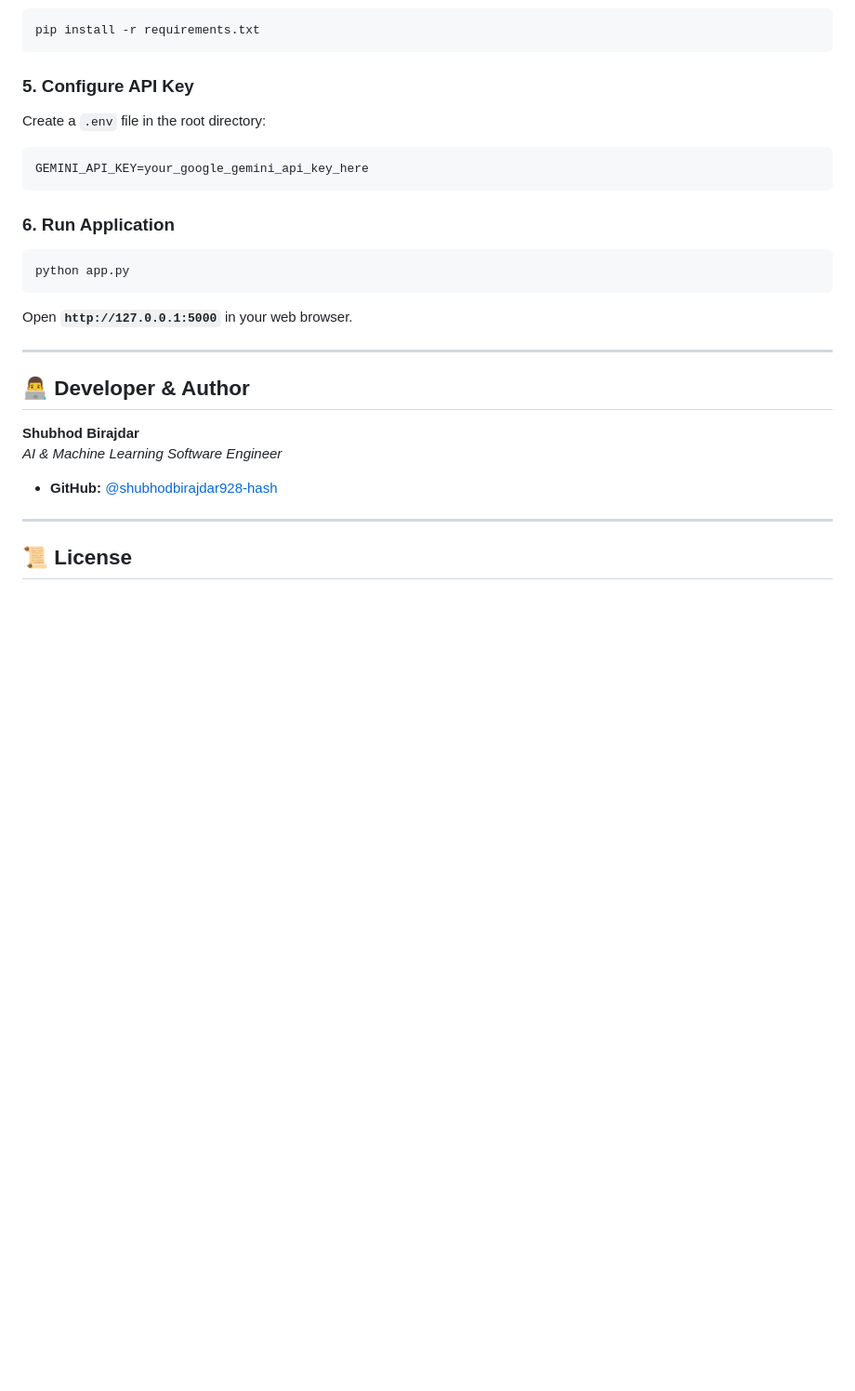
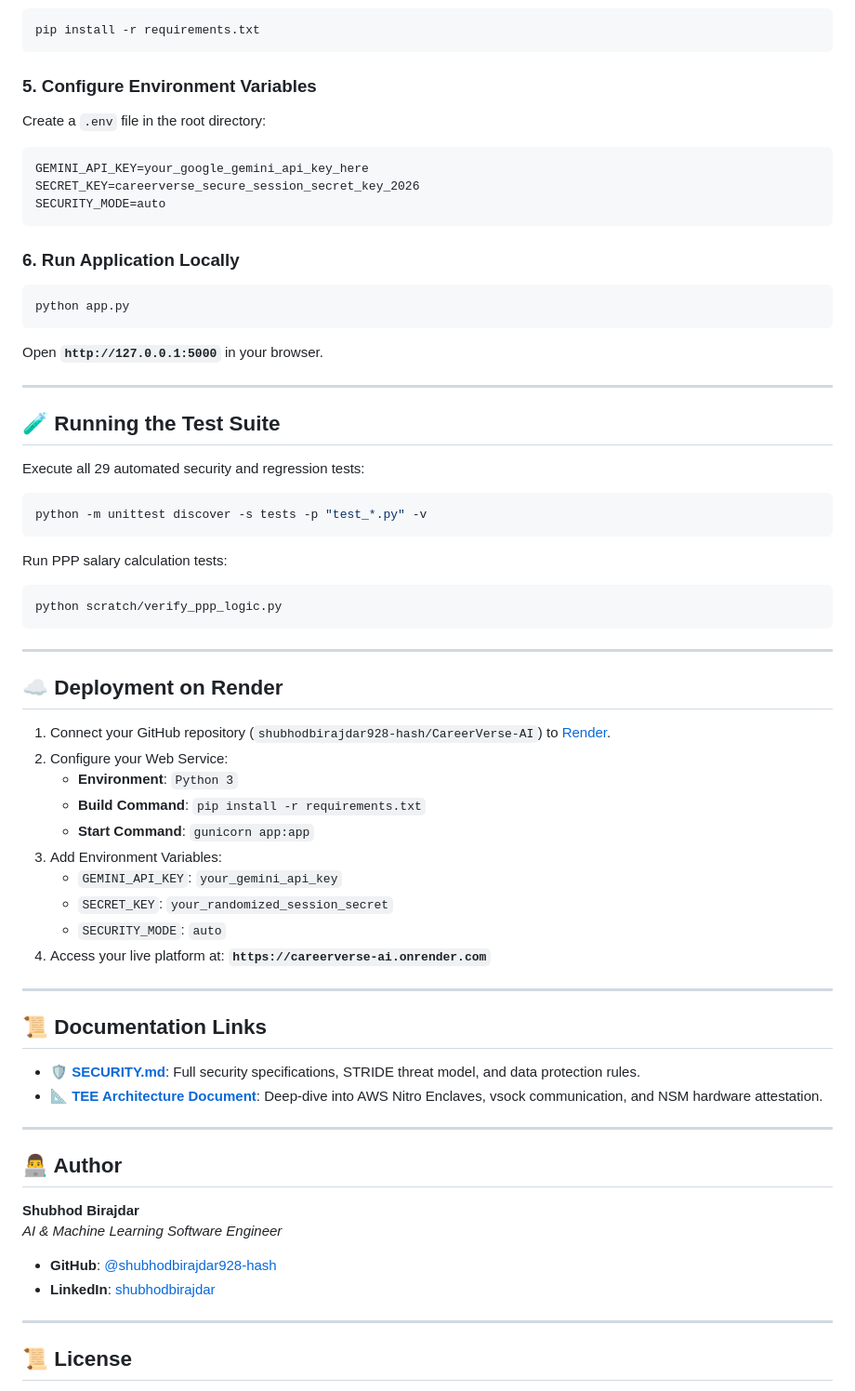
Before and after one commit to shubhodbirajdar928-hash/CareerVerse-AI, a Markdown page: README.md, the part around one of its changes. Shown at 93% size. Drawn GitHub-style; blank space fills up the shorter version.

````diff
--- a/README.md
+++ b/README.md
@@ -155,25 +220,64 @@ source venv/bin/activate
 pip install -r requirements.txt
 ```
 
-### 5. Configure API Key
+### 5. Configure Environment Variables
 Create a `.env` file in the root directory:
 ```env
 GEMINI_API_KEY=your_google_gemini_api_key_here
+SECRET_KEY=careerverse_secure_session_secret_key_2026
+SECURITY_MODE=auto
 ```
 
-### 6. Run Application
+### 6. Run Application Locally
 ```bash
 python app.py
 ```
-Open **`http://127.0.0.1:5000`** in your web browser.
+Open **`http://127.0.0.1:5000`** in your browser.
 
 ---
 
-## 👨‍💻 Developer & Author
+## 🧪 Running the Test Suite
+
+Execute all 29 automated security and regression tests:
+```bash
+python -m unittest discover -s tests -p "test_*.py" -v
+```
+
+Run PPP salary calculation tests:
+```bash
+python scratch/verify_ppp_logic.py
+```
+
+---
+
+## ☁️ Deployment on Render
+
+1. Connect your GitHub repository (`shubhodbirajdar928-hash/CareerVerse-AI`) to [Render](https://render.com).
+2. Configure your Web Service:
+   - **Environment**: `Python 3`
+   - **Build Command**: `pip install -r requirements.txt`
+   - **Start Command**: `gunicorn app:app`
+3. Add Environment Variables:
+   - `GEMINI_API_KEY`: `your_gemini_api_key`
+   - `SECRET_KEY`: `your_randomized_session_secret`
+   - `SECURITY_MODE`: `auto`
+4. Access your live platform at: **`https://careerverse-ai.onrender.com`**
+
+---
+
+## 📜 Documentation Links
+
+- 🛡️ [**SECURITY.md**](SECURITY.md): Full security specifications, STRIDE threat model, and data protection rules.
+- 📐 [**TEE Architecture Document**](docs/TEE_ARCHITECTURE.md): Deep-dive into AWS Nitro Enclaves, vsock communication, and NSM hardware attestation.
+
+---
+
+## 👨‍💻 Author
 
 **Shubhod Birajdar**
 *AI & Machine Learning Software Engineer*
-- **GitHub:** [@shubhodbirajdar928-hash](https://github.com/shubhodbirajdar928-hash)
+- **GitHub**: [@shubhodbirajdar928-hash](https://github.com/shubhodbirajdar928-hash)
+- **LinkedIn**: [shubhodbirajdar](https://linkedin.com/in/shubhodbirajdar)
 
 ---
 
````
Also changed, not shown: other parts of README.md (+146 -81 lines), GITHUB_PROFILE_README.md (+10 -6 lines).
